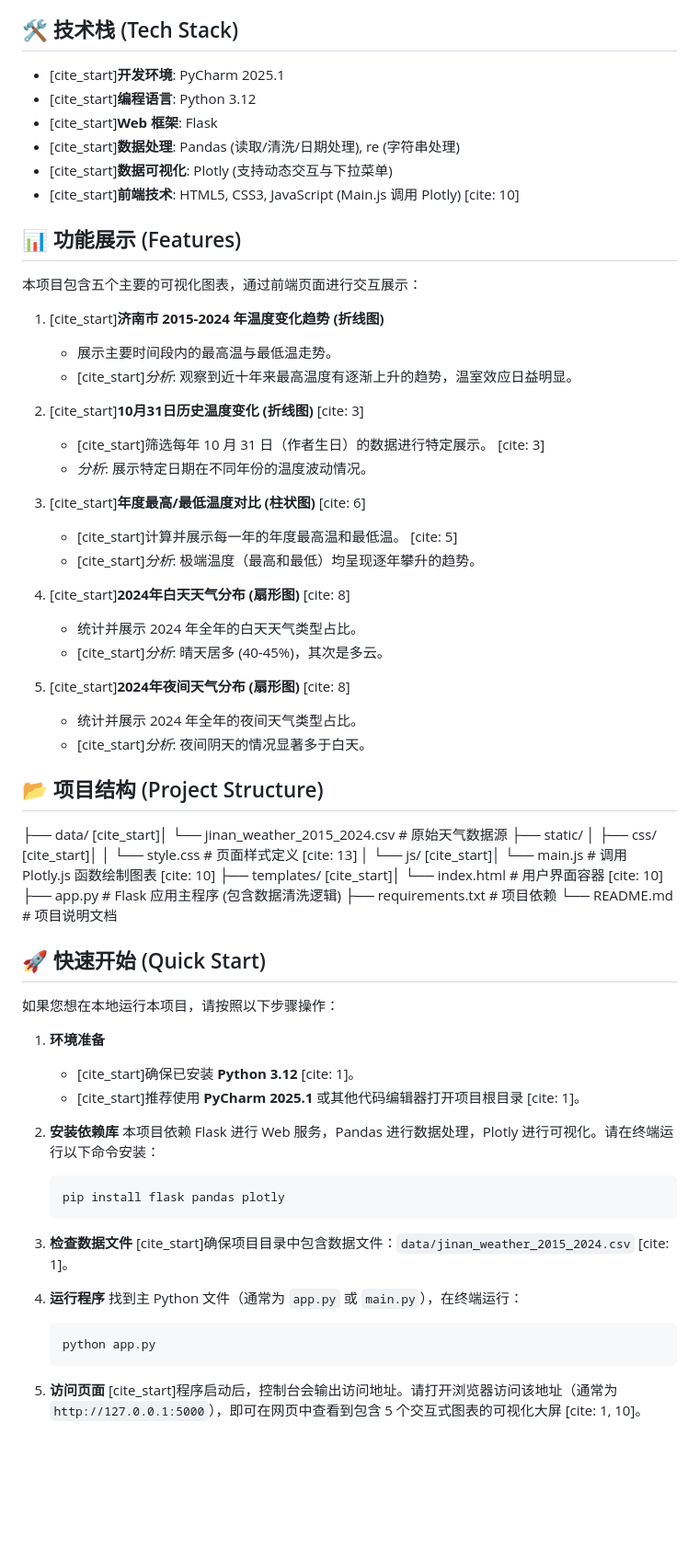
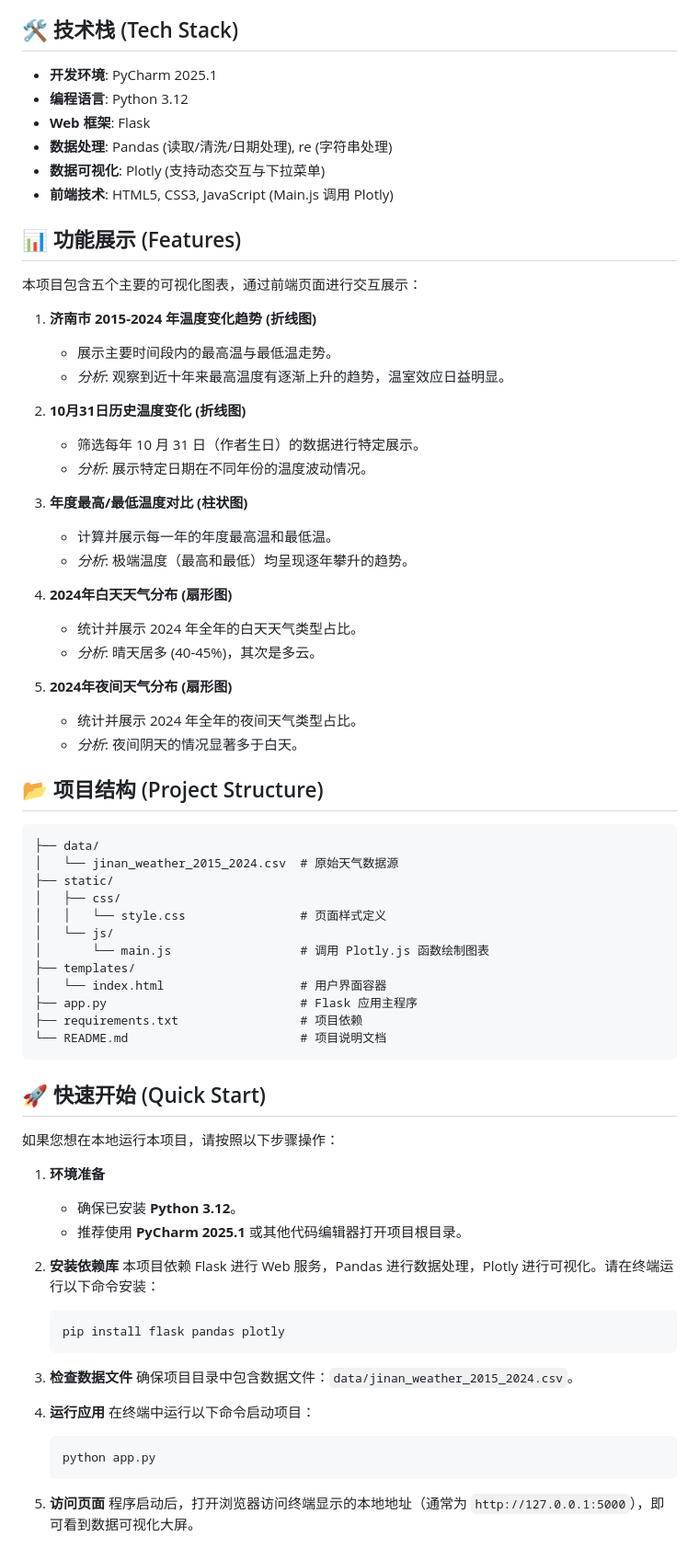
Before and after one commit to jiaxinLiu039/spider-visualization, a Markdown page: README.md, the part around the change. Shown at 92% size. Rendered like a GitHub page; blank space fills up the shorter version.

````diff
--- a/README.md
+++ b/README.md
@@ -10,59 +10,61 @@
 
 ## 🛠️ 技术栈 (Tech Stack)
 
-* [cite_start]**开发环境**: PyCharm 2025.1
-* [cite_start]**编程语言**: Python 3.12
-* [cite_start]**Web 框架**: Flask
-* [cite_start]**数据处理**: Pandas (读取/清洗/日期处理), re (字符串处理)
-* [cite_start]**数据可视化**: Plotly (支持动态交互与下拉菜单)
-* [cite_start]**前端技术**: HTML5, CSS3, JavaScript (Main.js 调用 Plotly) [cite: 10]
+* **开发环境**: PyCharm 2025.1
+* **编程语言**: Python 3.12
+* **Web 框架**: Flask
+* **数据处理**: Pandas (读取/清洗/日期处理), re (字符串处理)
+* **数据可视化**: Plotly (支持动态交互与下拉菜单)
+* **前端技术**: HTML5, CSS3, JavaScript (Main.js 调用 Plotly)
 
 ## 📊 功能展示 (Features)
 
 本项目包含五个主要的可视化图表，通过前端页面进行交互展示：
 
-1.  [cite_start]**济南市 2015-2024 年温度变化趋势 (折线图)**
+1.  **济南市 2015-2024 年温度变化趋势 (折线图)**
     * 展示主要时间段内的最高温与最低温走势。
-    * [cite_start]*分析*: 观察到近十年来最高温度有逐渐上升的趋势，温室效应日益明显。
+    * *分析*: 观察到近十年来最高温度有逐渐上升的趋势，温室效应日益明显。
 
-2.  [cite_start]**10月31日历史温度变化 (折线图)** [cite: 3]
-    * [cite_start]筛选每年 10 月 31 日（作者生日）的数据进行特定展示。 [cite: 3]
+2.  **10月31日历史温度变化 (折线图)**
+    * 筛选每年 10 月 31 日（作者生日）的数据进行特定展示。
     * *分析*: 展示特定日期在不同年份的温度波动情况。
 
-3.  [cite_start]**年度最高/最低温度对比 (柱状图)** [cite: 6]
-    * [cite_start]计算并展示每一年的年度最高温和最低温。 [cite: 5]
-    * [cite_start]*分析*: 极端温度（最高和最低）均呈现逐年攀升的趋势。
+3.  **年度最高/最低温度对比 (柱状图)**
+    * 计算并展示每一年的年度最高温和最低温。
+    * *分析*: 极端温度（最高和最低）均呈现逐年攀升的趋势。
 
-4.  [cite_start]**2024年白天天气分布 (扇形图)** [cite: 8]
+4.  **2024年白天天气分布 (扇形图)**
     * 统计并展示 2024 年全年的白天天气类型占比。
-    * [cite_start]*分析*: 晴天居多 (40-45%)，其次是多云。
+    * *分析*: 晴天居多 (40-45%)，其次是多云。
 
-5.  [cite_start]**2024年夜间天气分布 (扇形图)** [cite: 8]
+5.  **2024年夜间天气分布 (扇形图)**
     * 统计并展示 2024 年全年的夜间天气类型占比。
-    * [cite_start]*分析*: 夜间阴天的情况显著多于白天。
+    * *分析*: 夜间阴天的情况显著多于白天。
 
 ## 📂 项目结构 (Project Structure)
 
+```text
 ├── data/
-[cite_start]│   └── jinan_weather_2015_2024.csv  # 原始天气数据源
+│   └── jinan_weather_2015_2024.csv  # 原始天气数据源
 ├── static/
 │   ├── css/
-[cite_start]│   │   └── style.css                # 页面样式定义 [cite: 13]
+│   │   └── style.css                # 页面样式定义
 │   └── js/
-[cite_start]│       └── main.js                  # 调用 Plotly.js 函数绘制图表 [cite: 10]
+│       └── main.js                  # 调用 Plotly.js 函数绘制图表
 ├── templates/
-[cite_start]│   └── index.html                   # 用户界面容器 [cite: 10]
-├── app.py                           # Flask 应用主程序 (包含数据清洗逻辑)
+│   └── index.html                   # 用户界面容器
+├── app.py                           # Flask 应用主程序
 ├── requirements.txt                 # 项目依赖
 └── README.md                        # 项目说明文档
+```
 
 ## 🚀 快速开始 (Quick Start)
 
 如果您想在本地运行本项目，请按照以下步骤操作：
 
 1.  **环境准备**
-    * [cite_start]确保已安装 **Python 3.12** [cite: 1]。
-    * [cite_start]推荐使用 **PyCharm 2025.1** 或其他代码编辑器打开项目根目录 [cite: 1]。
+    * 确保已安装 **Python 3.12**。
+    * 推荐使用 **PyCharm 2025.1** 或其他代码编辑器打开项目根目录。
 
 2.  **安装依赖库**
     本项目依赖 Flask 进行 Web 服务，Pandas 进行数据处理，Plotly 进行可视化。请在终端运行以下命令安装：
@@ -71,13 +73,13 @@
     ```
 
 3.  **检查数据文件**
-    [cite_start]确保项目目录中包含数据文件：`data/jinan_weather_2015_2024.csv` [cite: 1]。
+    确保项目目录中包含数据文件：`data/jinan_weather_2015_2024.csv`。
 
-4.  **运行程序**
-    找到主 Python 文件（通常为 `app.py` 或 `main.py`），在终端运行：
+4.  **运行应用**
+    在终端中运行以下命令启动项目：
     ```bash
     python app.py
     ```
 
 5.  **访问页面**
-    [cite_start]程序启动后，控制台会输出访问地址。请打开浏览器访问该地址（通常为 `http://127.0.0.1:5000`），即可在网页中查看到包含 5 个交互式图表的可视化大屏 [cite: 1, 10]。
+    程序启动后，打开浏览器访问终端显示的本地地址（通常为 `http://127.0.0.1:5000`），即可看到数据可视化大屏。
````
